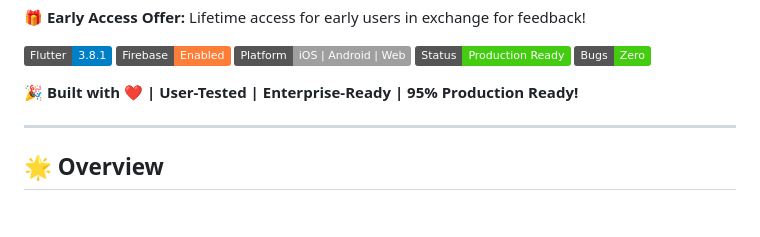
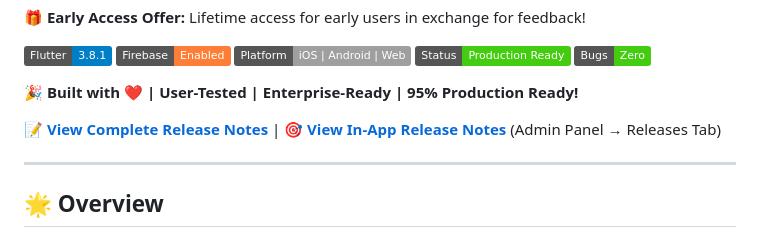
Before and after one commit to jvinaymohan/sparktracks-mvp, a Markdown page: README.md, the part around the change. Rendered like a GitHub page; badges without logos; blank space fills up the shorter version.

Commit message:
📝 UPDATE: Add release notes links to README
ADDED:
✅ Link to RELEASE_NOTES.md file
✅ Link to in-app release notes (Admin Panel)

USER BENEFIT:
- Easy access to version history
- Clear visibility of changes
- Professional documentation

```diff
--- a/README.md
+++ b/README.md
@@ -16,6 +16,8 @@ A modern, multi-tenant learning management platform built with Flutter and Fireb
 ![Bugs](https://img.shields.io/badge/Bugs-Zero-success.svg)
 
 **🎉 Built with ❤️ | User-Tested | Enterprise-Ready | 95% Production Ready!**
+
+📝 **[View Complete Release Notes](RELEASE_NOTES.md)** | 🎯 **[View In-App Release Notes](https://sparktracks-mvp.web.app/admin/dashboard)** (Admin Panel → Releases Tab)
 
 ---
 
```
